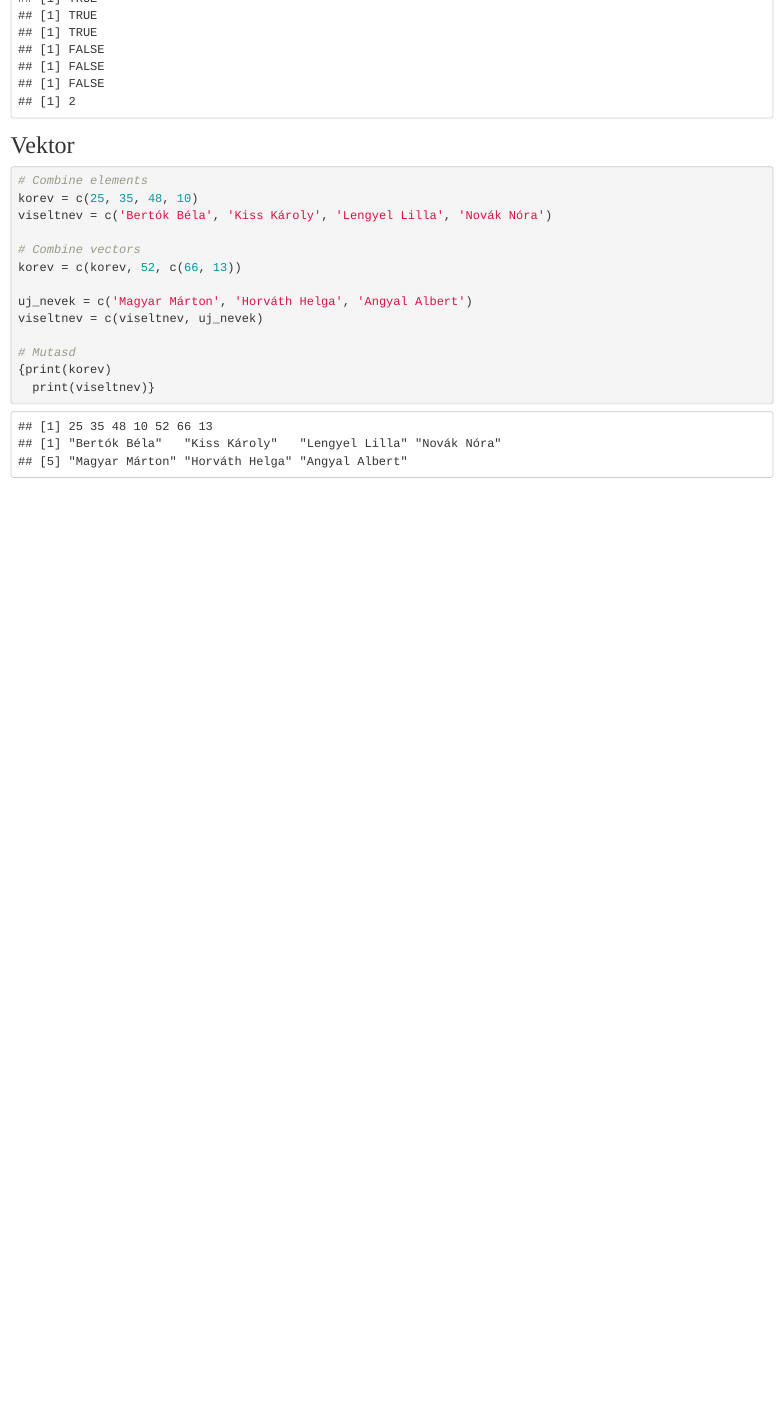
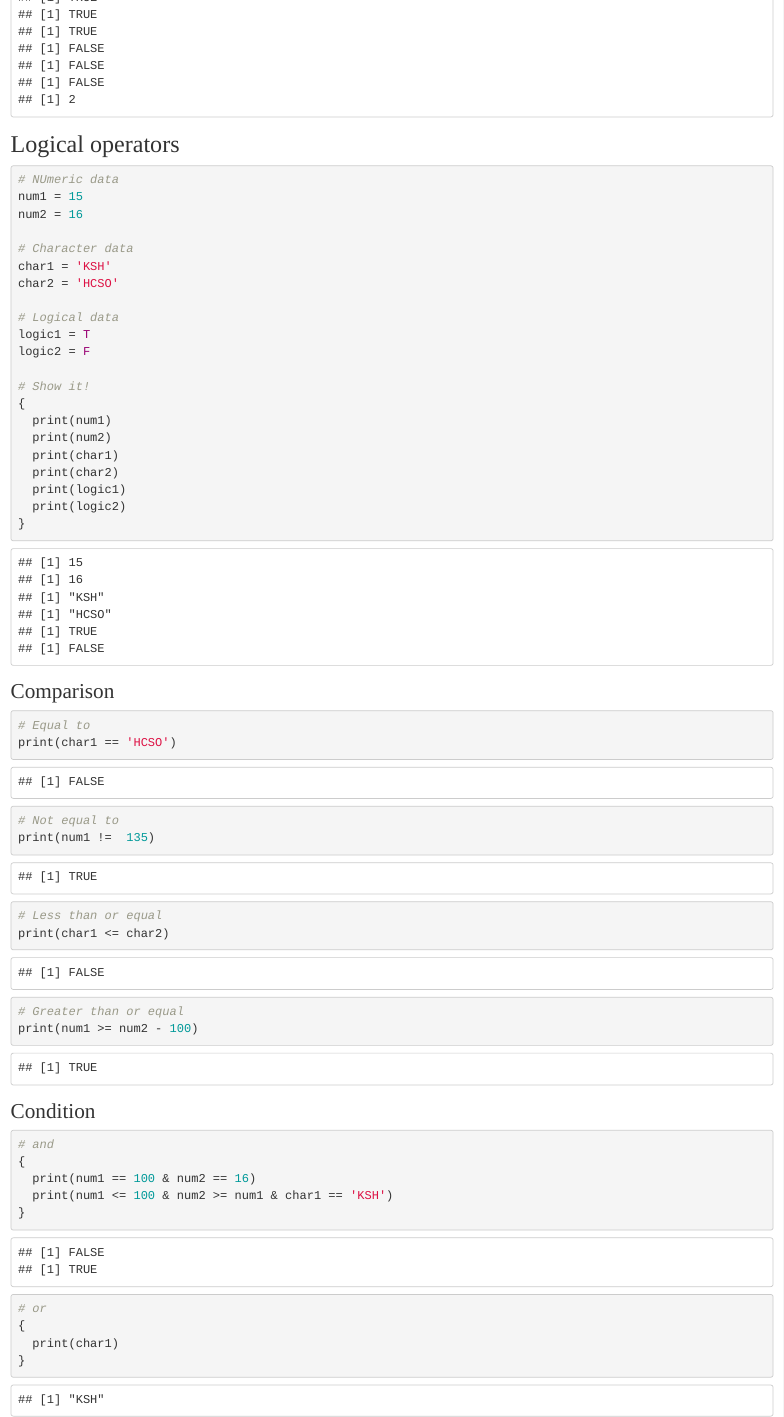
Before and after one commit to zoeldi/LearnR, an R Markdown document (summary.Rmd): the page in a window 1100 px wide, from 4360 px down before the commit and from 4600 px down after it, so that both start at the same text. Rendered offline with R 4.5, knitr and Pandoc, with nearby package versions; some code elsewhere in the file could not run offline.

Commit message:
2022-08-06

````diff
--- a/summary.Rmd
+++ b/summary.Rmd
@@ -171,13 +179,67 @@ y3 = as.logical(0)
 logical_sum = x1 + x2 + y1
 
 # Show it!
-{print(x1)
+{
+  print(x1)
   print(x2)
   print(x3)
   print(y1)
   print(y2)
   print(y3)
-  print(logical_sum)}
+  print(logical_sum)
+}
 ```
 
-# Vektor
+# Logical operators
+```{r}
+# NUmeric data
+num1 = 15
+num2 = 16
+
+# Character data
+char1 = 'KSH'
+char2 = 'HCSO'
+
+# Logical data
+logic1 = T
+logic2 = F
+
+# Show it!
+{
+  print(num1)
+  print(num2)
+  print(char1)
+  print(char2)
+  print(logic1)
+  print(logic2)
+}
+```
+
+## Comparison
+
+```{r}
+# Equal to
+print(char1 == 'HCSO')
+
+# Not equal to
+print(num1 !=  135)
+
+# Less than or equal
+print(char1 <= char2)
+
+# Greater than or equal
+print(num1 >= num2 - 100)
+```
+
+## Condition
+
+```{r}
+# and
+{
+  print(num1 == 100 & num2 == 16)
+  print(num1 <= 100 & num2 >= num1 & char1 == 'KSH')
+}
+
+# or
+{
+  print(char1)
````
Also changed, not shown: summary.nb.html, summary.Rmd (63 more changed lines).
